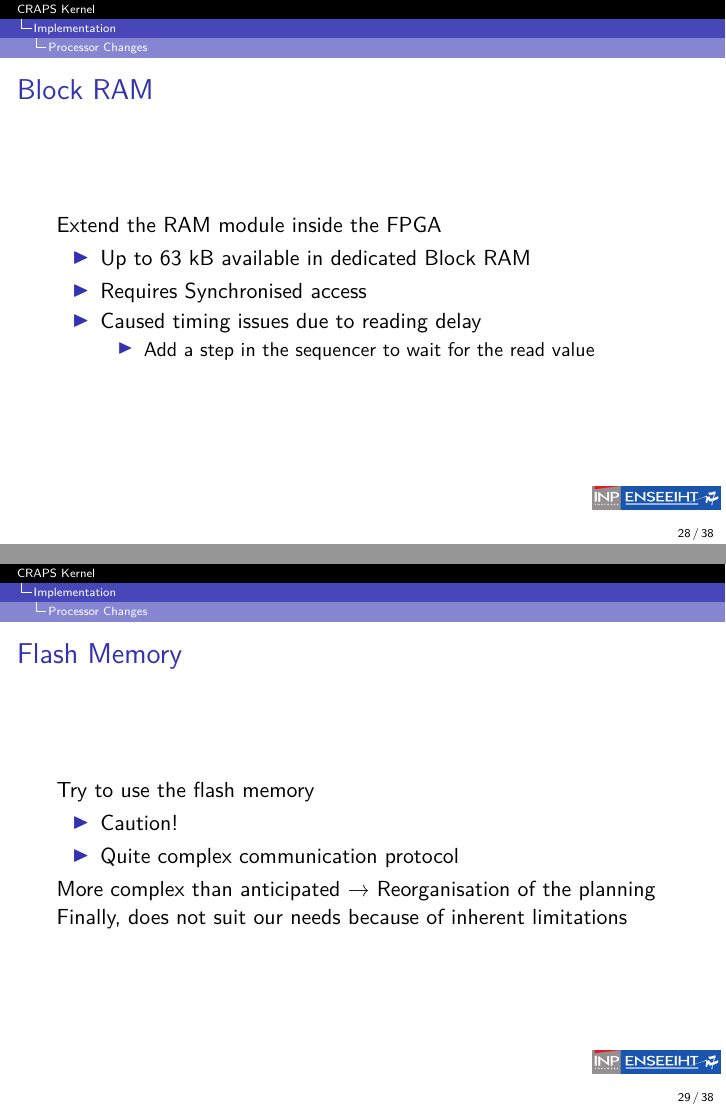
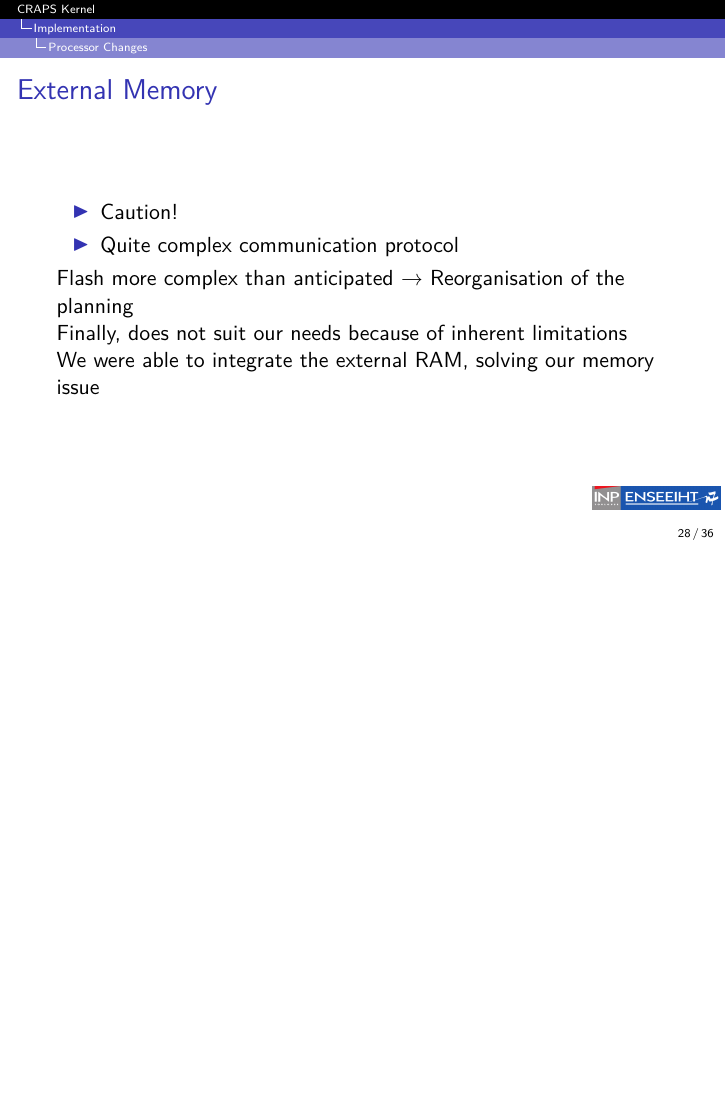
Before and after one commit to mcarton/CRAPS-Kernel, LaTeX slides (ProjectManagement/Slides.tex): pages 29 and 32 of 48 before the commit and page 33 of 47 after it, the two joined at a grey line, the shorter picture padded with empty space. Compiled offline with XeLaTeX.

Commit message:
Shrink "adding memory" slides

```diff
--- a/ProjectManagement/Slides.tex
+++ b/ProjectManagement/Slides.tex
@@ -299,27 +304,15 @@
 
       \end{frame}
 
-      \begin{frame}{Block RAM}
-        Extend the RAM module inside the FPGA
-          \begin{itemize}
-            \item Up to 63 kB available in dedicated Block RAM
-            \item Requires Synchronised access
-            \item Caused timing issues due to reading delay
-                \begin{itemize}
-                  \item Add a step in the sequencer to wait for the read value
-                \end{itemize}
-           \end{itemize}
-      \end{frame}
-
-      \begin{frame}{Flash Memory}
-        Try to use the flash memory
+      \begin{frame}{External Memory}
         \begin{itemize}
           \item Caution!
           \item Quite complex communication protocol
         \end{itemize}
         \pause
-        More complex than anticipated → Reorganisation of the planning
+        Flash more complex than anticipated → Reorganisation of the planning
+
+        Finally, does not suit our needs because of inherent limitations
         \pause
-        Finally, does not suit our needs because of inherent limitations
-      \end{frame}
 
+        We were able to integrate the external RAM, solving our memory issue
```
Also changed, not shown: ProjectManagement/Slides.tex (12 more changed lines).
